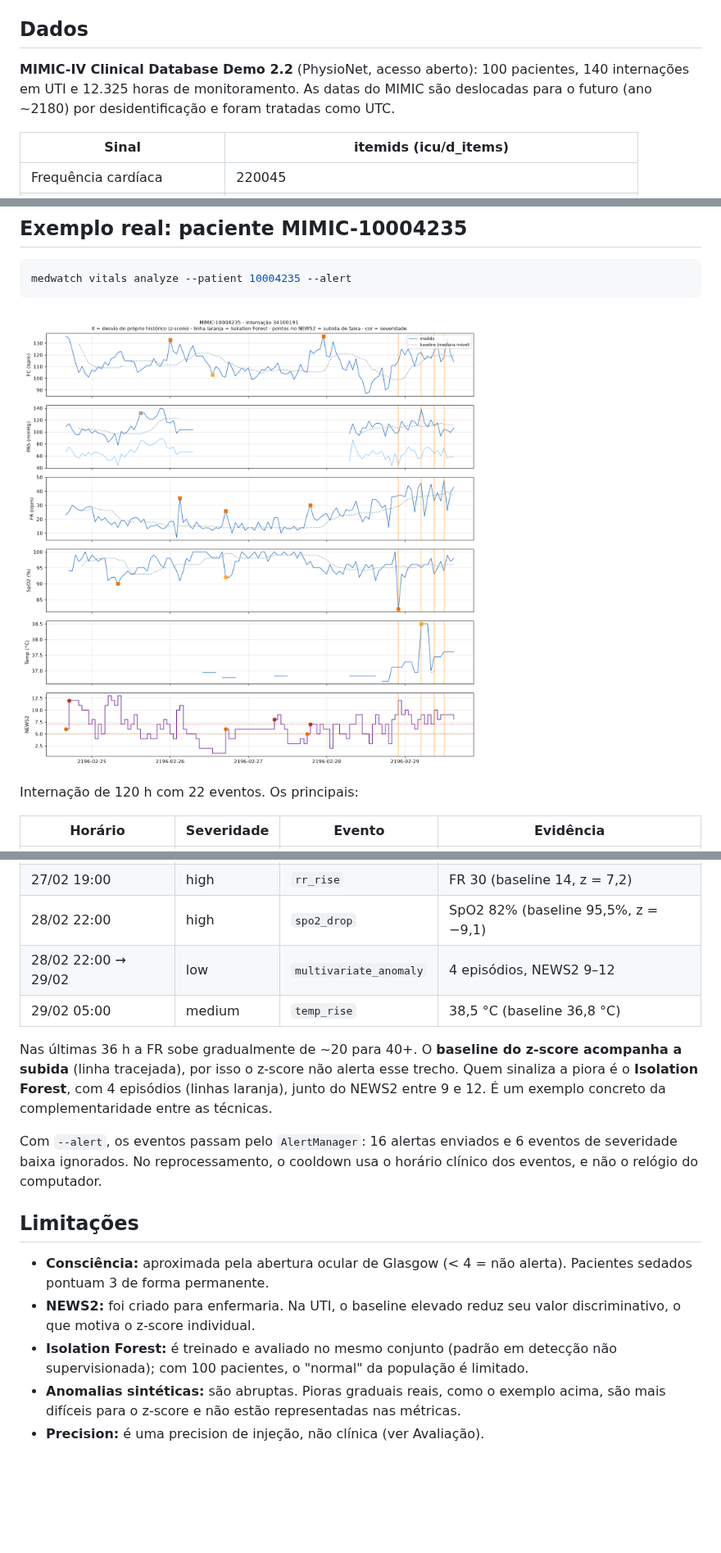
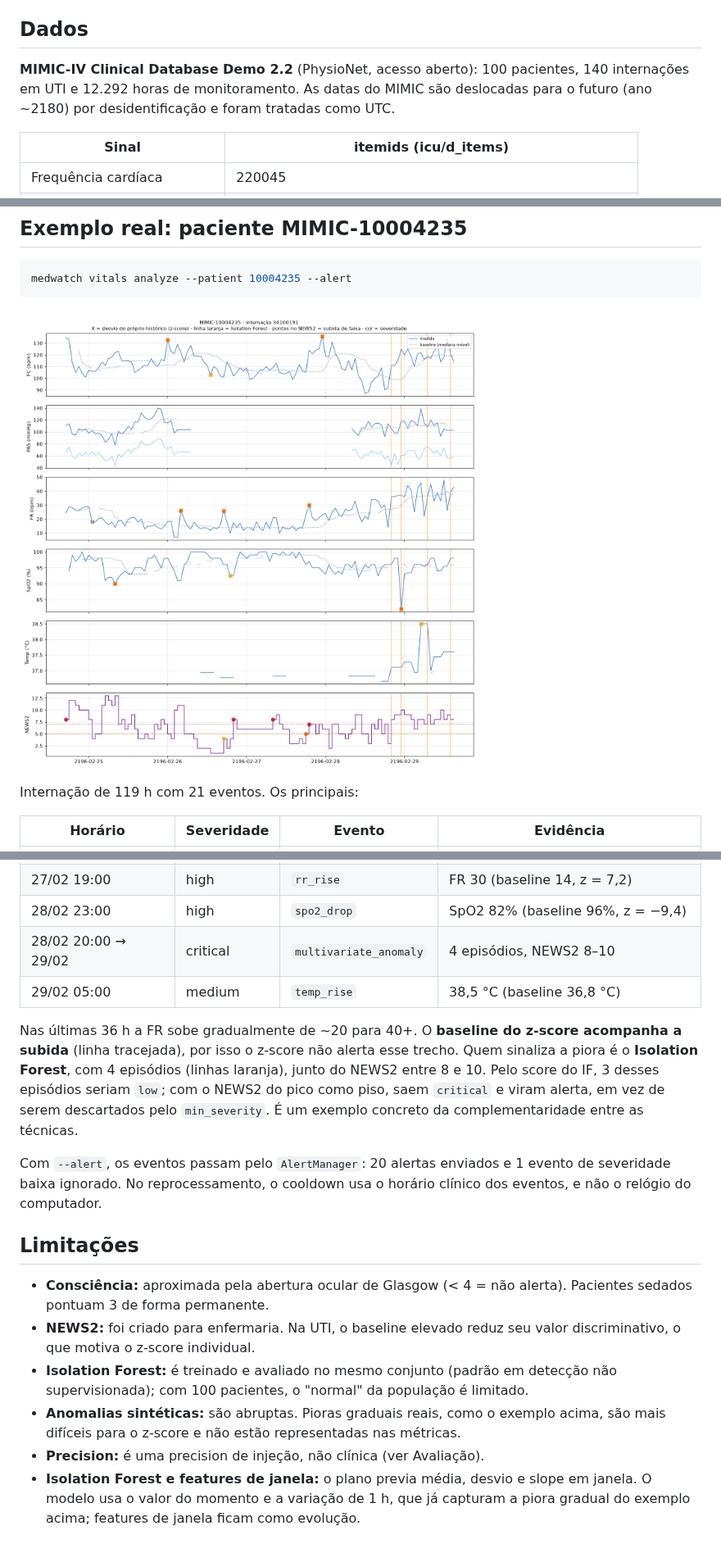
Before and after one commit to oryange/tech-challenge-group-54, a Markdown page: docs/relatorio_vitais.md, 3 parts joined by grey strips. Shown at 82% size. Rendered like a GitHub page; pictures changed too: docs/img/vitals_paciente_10004235.png; blank space fills up the shorter version.

```diff
--- a/docs/relatorio_vitais.md
+++ b/docs/relatorio_vitais.md
@@ -4,7 +4,7 @@ Seção de referência para o relatório técnico (PR 8). Todos os números abai
 
 ## Dados
 
-**MIMIC-IV Clinical Database Demo 2.2** (PhysioNet, acesso aberto): 100 pacientes, 140 internações em UTI e 12.325 horas de monitoramento. As datas do MIMIC são deslocadas para o futuro (ano ~2180) por desidentificação e foram tratadas como UTC.
+**MIMIC-IV Clinical Database Demo 2.2** (PhysioNet, acesso aberto): 100 pacientes, 140 internações em UTI e 12.292 horas de monitoramento. As datas do MIMIC são deslocadas para o futuro (ano ~2180) por desidentificação e foram tratadas como UTC.
 
 | Sinal | itemids (icu/d_items) |
 |---|---|
@@ -86,7 +87,7 @@ medwatch vitals analyze --patient 10004235 --alert
 
 ![Paciente MIMIC-10004235](img/vitals_paciente_10004235.png)
 
-Internação de 120 h com 22 eventos. Os principais:
+Internação de 119 h com 21 eventos. Os principais:
 
 | Horário | Severidade | Evento | Evidência |
 |---|---|---|---|
@@ -96,11 +97,11 @@ Internação de 120 h com 22 eventos. Os principais:
 | 27/02 19:00 | high | `rr_rise` | FR 30 (baseline 14, z = 7,2) |
-| 28/02 22:00 | high | `spo2_drop` | SpO2 82% (baseline 95,5%, z = −9,1) |
-| 28/02 22:00 → 29/02 | low | `multivariate_anomaly` | 4 episódios, NEWS2 9–12 |
+| 28/02 23:00 | high | `spo2_drop` | SpO2 82% (baseline 96%, z = −9,4) |
+| 28/02 20:00 → 29/02 | critical | `multivariate_anomaly` | 4 episódios, NEWS2 8–10 |
 | 29/02 05:00 | medium | `temp_rise` | 38,5 °C (baseline 36,8 °C) |
 
-Nas últimas 36 h a FR sobe gradualmente de ~20 para 40+. O **baseline do z-score acompanha a subida** (linha tracejada), por isso o z-score não alerta esse trecho. Quem sinaliza a piora é o **Isolation Forest**, com 4 episódios (linhas laranja), junto do NEWS2 entre 9 e 12. É um exemplo concreto da complementaridade entre as técnicas.
+Nas últimas 36 h a FR sobe gradualmente de ~20 para 40+. O **baseline do z-score acompanha a subida** (linha tracejada), por isso o z-score não alerta esse trecho. Quem sinaliza a piora é o **Isolation Forest**, com 4 episódios (linhas laranja), junto do NEWS2 entre 8 e 10. Pelo score do IF, 3 desses episódios seriam `low`; com o NEWS2 do pico como piso, saem `critical` e viram alerta, em vez de serem descartados pelo `min_severity`. É um exemplo concreto da complementaridade entre as técnicas.
 
-Com `--alert`, os eventos passam pelo `AlertManager`: 16 alertas enviados e 6 eventos de severidade baixa ignorados. No reprocessamento, o cooldown usa o horário clínico dos eventos, e não o relógio do computador.
+Com `--alert`, os eventos passam pelo `AlertManager`: 20 alertas enviados e 1 evento de severidade baixa ignorado. No reprocessamento, o cooldown usa o horário clínico dos eventos, e não o relógio do computador.
 
 ## Limitações
 
@@ -109,3 +110,4 @@ Com `--alert`, os eventos passam pelo `AlertManager`: 16 alertas enviados e 6 ev
 - **Isolation Forest:** é treinado e avaliado no mesmo conjunto (padrão em detecção não supervisionada); com 100 pacientes, o "normal" da população é limitado.
 - **Anomalias sintéticas:** são abruptas. Pioras graduais reais, como o exemplo acima, são mais difíceis para o z-score e não estão representadas nas métricas.
 - **Precision:** é uma precision de injeção, não clínica (ver Avaliação).
+- **Isolation Forest e features de janela:** o plano previa média, desvio e slope em janela. O modelo usa o valor do momento e a variação de 1 h, que já capturam a piora gradual do exemplo acima; features de janela ficam como evolução.
```
Also changed, not shown: other parts of docs/relatorio_vitais.md (+17 -16 lines), README.md (+8 -6 lines), docs/plano_desenvolvimento.md (+1 -1 lines), docs/img/vitals_avaliacao_exemplo.png, 11 other files.
